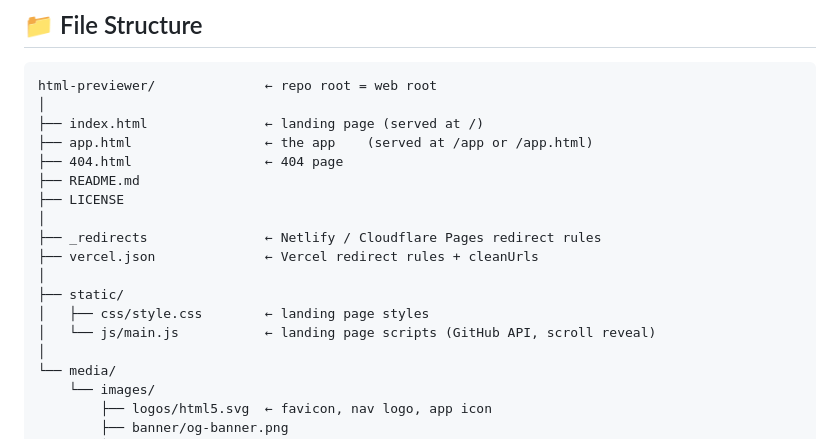
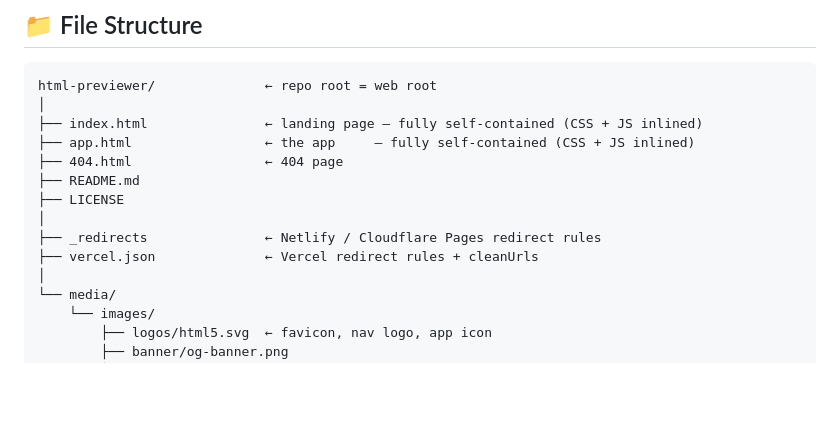
Before and after one commit to MrLiPx/html-previewer, a Markdown page: README.md, the part around one of its changes. GitHub-like rendering; blank space fills up the shorter version.

````diff
--- a/README.md
+++ b/README.md
@@ -123,18 +172,14 @@ xdg-open app.html   # Linux
 ```
 html-previewer/              ← repo root = web root
 │
-├── index.html               ← landing page (served at /)
-├── app.html                 ← the app    (served at /app or /app.html)
+├── index.html               ← landing page — fully self-contained (CSS + JS inlined)
+├── app.html                 ← the app     — fully self-contained (CSS + JS inlined)
 ├── 404.html                 ← 404 page
 ├── README.md
 ├── LICENSE
 │
 ├── _redirects               ← Netlify / Cloudflare Pages redirect rules
 ├── vercel.json              ← Vercel redirect rules + cleanUrls
-│
-├── static/
-│   ├── css/style.css        ← landing page styles
-│   └── js/main.js           ← landing page scripts (GitHub API, scroll reveal)
 │
 └── media/
     └── images/
````
Also changed, not shown: other parts of README.md (+59 -10 lines).
